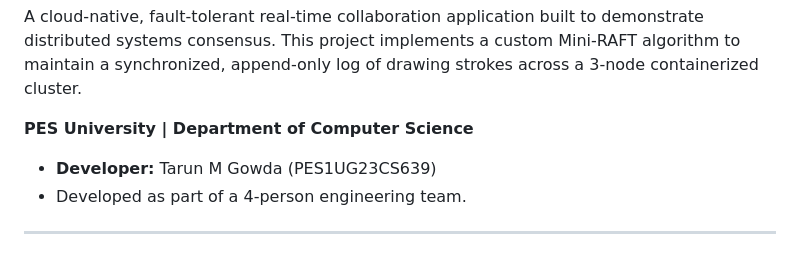
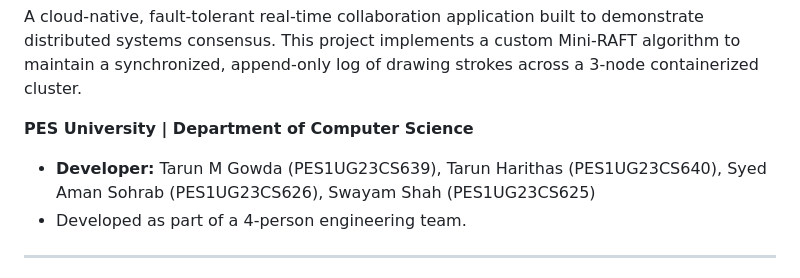
Before and after one commit to TarunMGowda/miniraft-drawing-board, a Markdown page: README.md, the part around the change. GitHub-like rendering.

Commit message:
Add additional developers to README
Updated developer credits to include additional team members.

```diff
--- a/README.md
+++ b/README.md
@@ -3,7 +3,7 @@
 A cloud-native, fault-tolerant real-time collaboration application built to demonstrate distributed systems consensus. This project implements a custom Mini-RAFT algorithm to maintain a synchronized, append-only log of drawing strokes across a 3-node containerized cluster.
 
 **PES University | Department of Computer Science**
-* **Developer:** Tarun M Gowda (PES1UG23CS639)
+* **Developer:** Tarun M Gowda (PES1UG23CS639), Tarun Harithas (PES1UG23CS640), Syed Aman Sohrab (PES1UG23CS626), Swayam Shah (PES1UG23CS625)
 * Developed as part of a 4-person engineering team.
 
 ---
```
